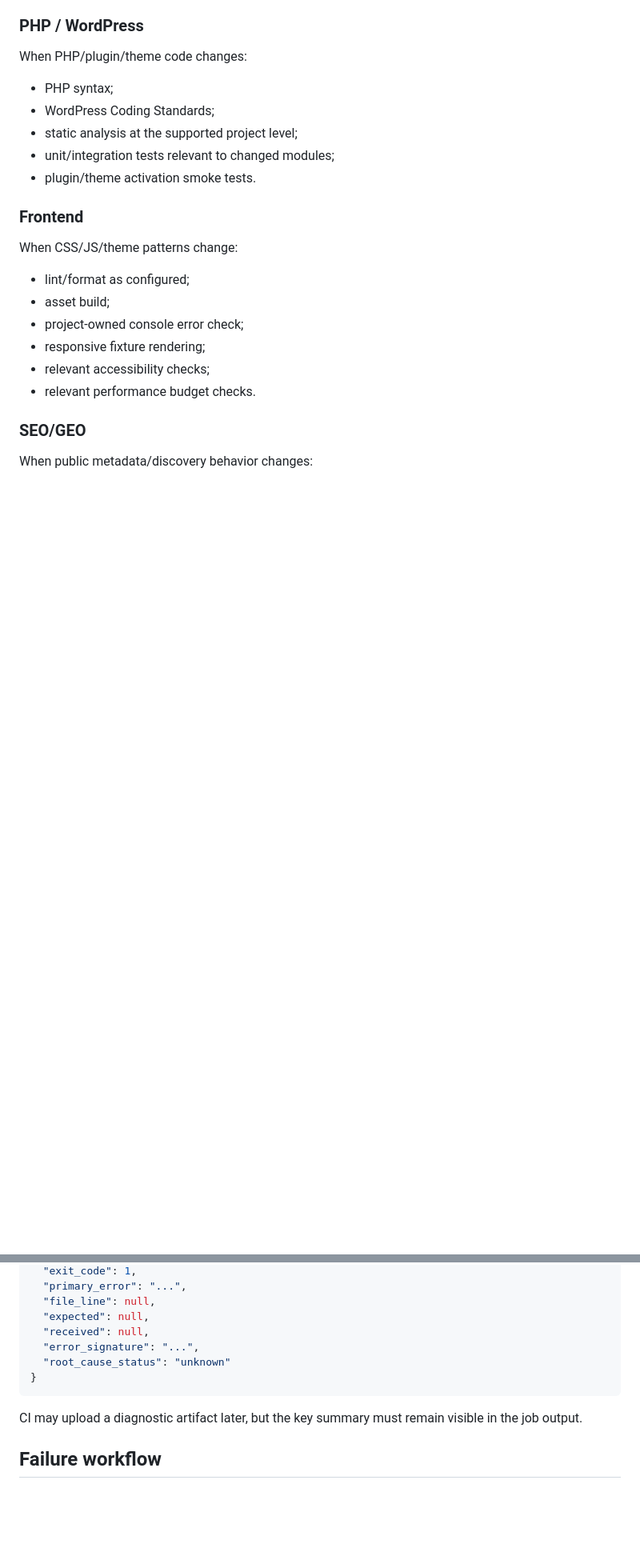
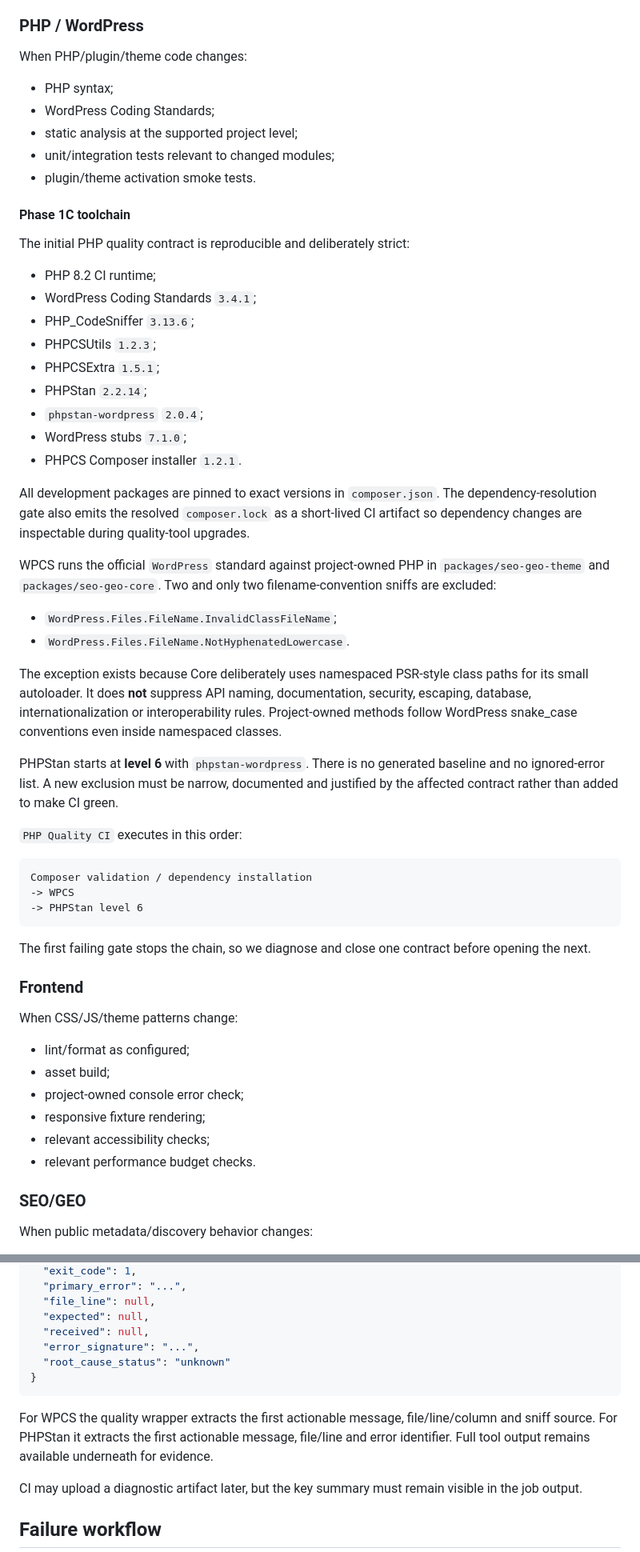
Before and after one commit to Emmakex/template-wordpress-seo-geo, a Markdown page: docs/CI_QUALITY_GATES.md, 2 parts joined by grey strips. Shown at 80% size. Drawn GitHub-style; blank space fills up the shorter version.

````diff
--- a/docs/CI_QUALITY_GATES.md
+++ b/docs/CI_QUALITY_GATES.md
@@ -25,6 +25,41 @@ When PHP/plugin/theme code changes:
 - static analysis at the supported project level;
 - unit/integration tests relevant to changed modules;
 - plugin/theme activation smoke tests.
+
+#### Phase 1C toolchain
+
+The initial PHP quality contract is reproducible and deliberately strict:
+
+- PHP 8.2 CI runtime;
+- WordPress Coding Standards `3.4.1`;
+- PHP_CodeSniffer `3.13.6`;
+- PHPCSUtils `1.2.3`;
+- PHPCSExtra `1.5.1`;
+- PHPStan `2.2.14`;
+- `phpstan-wordpress` `2.0.4`;
+- WordPress stubs `7.1.0`;
+- PHPCS Composer installer `1.2.1`.
+
+All development packages are pinned to exact versions in `composer.json`. The dependency-resolution gate also emits the resolved `composer.lock` as a short-lived CI artifact so dependency changes are inspectable during quality-tool upgrades.
+
+WPCS runs the official `WordPress` standard against project-owned PHP in `packages/seo-geo-theme` and `packages/seo-geo-core`. Two and only two filename-convention sniffs are excluded:
+
+- `WordPress.Files.FileName.InvalidClassFileName`;
+- `WordPress.Files.FileName.NotHyphenatedLowercase`.
+
+The exception exists because Core deliberately uses namespaced PSR-style class paths for its small autoloader. It does **not** suppress API naming, documentation, security, escaping, database, internationalization or interoperability rules. Project-owned methods follow WordPress snake_case conventions even inside namespaced classes.
+
+PHPStan starts at **level 6** with `phpstan-wordpress`. There is no generated baseline and no ignored-error list. A new exclusion must be narrow, documented and justified by the affected contract rather than added to make CI green.
+
+`PHP Quality CI` executes in this order:
+
+```text
+Composer validation / dependency installation
+-> WPCS
+-> PHPStan level 6
+```
+
+The first failing gate stops the chain, so we diagnose and close one contract before opening the next.
 
 ### Frontend
 
@@ -105,6 +147,8 @@ Every custom CI script should fail with a concise structured block before the ra
 }
 ```
 
+For WPCS the quality wrapper extracts the first actionable message, file/line/column and sniff source. For PHPStan it extracts the first actionable message, file/line and error identifier. Full tool output remains available underneath for evidence.
+
 CI may upload a diagnostic artifact later, but the key summary must remain visible in the job output.
 
 ## Failure workflow
````
Also changed, not shown: other parts of docs/CI_QUALITY_GATES.md (+47 -14 lines).
